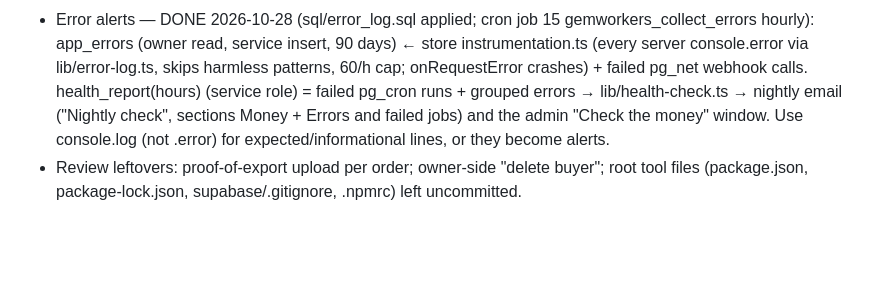
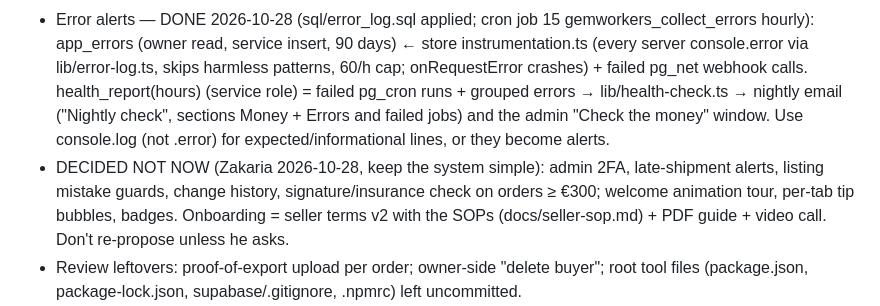
Before and after one commit to gemworkers/gemworkers-app, a Markdown page: CLAUDE.md, the part around the change. Rendered like a GitHub page; blank space fills up the shorter version.

Commit message:
Notes: protective extras and onboarding animations not wanted now
Co-Authored-By: Claude Opus 5.5 <noreply@anthropic.com>

```diff
--- a/CLAUDE.md
+++ b/CLAUDE.md
@@ -79,6 +79,7 @@ Steps: 1 ship-to country on stone page/cart + shippable-countries list (worldwid
 - Etsy double-sale protection — DECIDED 2026-10-28 (Zakaria): NOT now ("complicates the system for no reason at this stage"). The existing "Sold elsewhere" button is the protection. Don't propose Etsy links/reminders/API sync again unless Zakaria raises it (e.g. when many stones are in both shops). Etsy facts given: no price-parity penalty; fee avoidance (steering Etsy buyers off Etsy) is what Etsy punishes.
 - Trust — DONE 2026-10-28: stone pages show TrustStrip (app/components/TrustStrip.tsx: natural + treatments disclosed, lab-check promise, 30-day returns, tracked/signature, secure checkout by Stripe — each links to its page; never "insured", never Etsy). About page "Trusted on Etsy since 2018" with the 4 Etsy shops (GemWorkers1 TH ★4.9 700 reviews 2,176 sales; GemWorkers2 ★4.8 418/1,976; GemWorkers NL ★4.9 24/67; GemWorkersEU ★5.0 4/6 — as of 2026-10-28, shown as floors; update now and then). Etsy links ONLY on About. "Ask for a video" not wanted (Zakaria). Warned: Etsy shops show permanent 60% off (EU Omnibus reference-price risk).
 - Error alerts — DONE 2026-10-28 (sql/error_log.sql applied; cron job 15 gemworkers_collect_errors hourly): app_errors (owner read, service insert, 90 days) ← store instrumentation.ts (every server console.error via lib/error-log.ts, skips harmless patterns, 60/h cap; onRequestError crashes) + failed pg_net webhook calls. health_report(hours) (service role) = failed pg_cron runs + grouped errors → lib/health-check.ts → nightly email ("Nightly check", sections Money + Errors and failed jobs) and the admin "Check the money" window. Use console.log (not .error) for expected/informational lines, or they become alerts.
+- DECIDED NOT NOW (Zakaria 2026-10-28, keep the system simple): admin 2FA, late-shipment alerts, listing mistake guards, change history, signature/insurance check on orders ≥ €300; welcome animation tour, per-tab tip bubbles, badges. Onboarding = seller terms v2 with the SOPs (docs/seller-sop.md) + PDF guide + video call. Don't re-propose unless he asks.
 - Review leftovers: proof-of-export upload per order; owner-side "delete buyer"; root tool files (package.json, package-lock.json, supabase/.gitignore, .npmrc) left uncommitted.
 - Tax 3b payment methods: code live (lib/stripe/checkout.ts: card/PayPal/iDEAL/Bancontact/Klarna, card fallback; webhook confirms only payment_status 'paid'; SEPA debit deliberately off). Waiting: Zakaria switches methods on in Stripe (test) → check Stripe page.
 - Tax 3c B2B — DONE 2026-10-23 (sql/order_tax_b2b.sql, /business page, lib/vies.ts, lib/business.ts; tested ORD-00051 reverse_charge DE). VIES requester = BTW-id from Company details (public_company_info, lib/vies.ts requesterVat, 10-min cache; GEMWORKERS_VAT_NUMBER env overrides) — done 2026-10-26, consultation numbers confirmed. Design: buyer "buying for a business" (company + VAT no.), VIES check with consultation number stored as proof, saved per order (customer type, company, VAT no., VIES result). NL→other-EU verified business = 0% reverse charge (not OSS; VAT return box 3b + ICP declaration). Not verified → treated as private (VAT charged).
```
